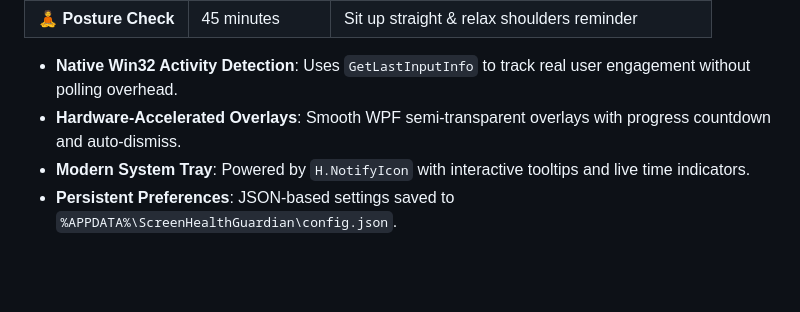
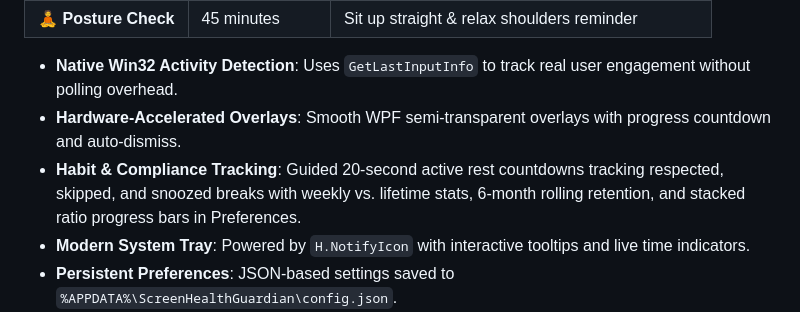
Before and after one commit to AnaCataVC/screen-health-guardian, a Markdown page: README.md, the part around the change. GitHub-like rendering; blank space fills up the shorter version.

Commit message:
docs: document habit and compliance tracking in bilingual READMEs

```diff
--- a/README.md
+++ b/README.md
@@ -27,6 +27,7 @@ A high-performance, ultra-lightweight Windows desktop application designed to pr
 
 - **Native Win32 Activity Detection**: Uses `GetLastInputInfo` to track real user engagement without polling overhead.
 - **Hardware-Accelerated Overlays**: Smooth WPF semi-transparent overlays with progress countdown and auto-dismiss.
+- **Habit & Compliance Tracking**: Guided 20-second active rest countdowns tracking respected, skipped, and snoozed breaks with weekly vs. lifetime stats, 6-month rolling retention, and stacked ratio progress bars in Preferences.
 - **Modern System Tray**: Powered by `H.NotifyIcon` with interactive tooltips and live time indicators.
 - **Persistent Preferences**: JSON-based settings saved to `%APPDATA%\ScreenHealthGuardian\config.json`.
 - **Zero Antivirus False Positives**: Native PE executable built with .NET.
```
Also changed, not shown: README.es.md (+1 -0 lines).
